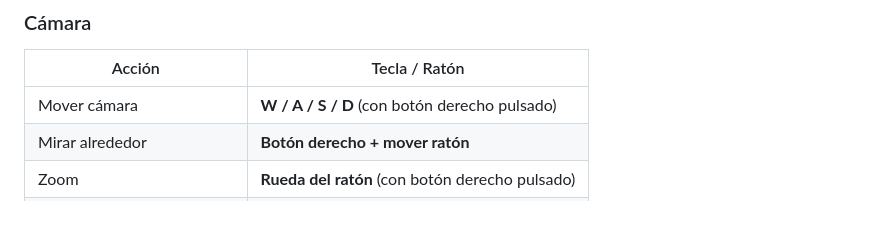
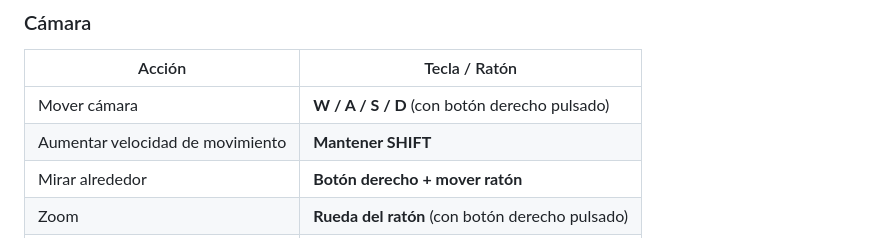
Before and after one commit to oscaralonsoo/DuneEngine, a Markdown page: README.md, the part around the change. GitHub-like rendering; blank space fills up the shorter version.

```diff
--- a/README.md
+++ b/README.md
@@ -48,6 +48,7 @@ Repositorio: [https://github.com/oscaralonsoo/DuneEngine](https://github.com/osc
 | Acción | Tecla / Ratón |
 |--------|----------------|
 | Mover cámara | **W / A / S / D** (con botón derecho pulsado) |
+| Aumentar velocidad de movimiento | **Mantener SHIFT** |
 | Mirar alrededor | **Botón derecho + mover ratón** |
 | Zoom | **Rueda del ratón** (con botón derecho pulsado) |
 | Orbitar alrededor del objeto | **ALT + Botón derecho** |
```
